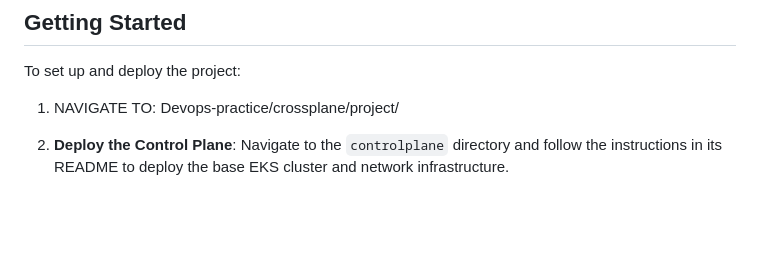
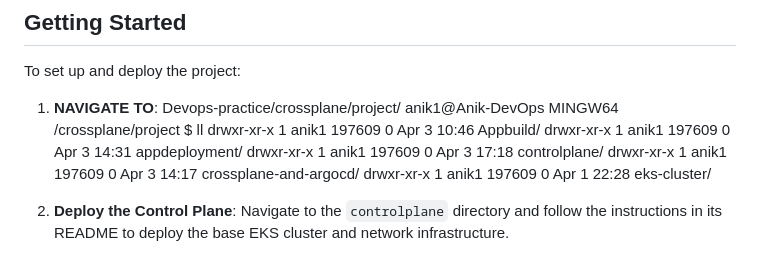
Before and after one commit to AnikG-Org/devops-practice, a Markdown page: crossplane/project/README.md, the part around the change. Drawn GitHub-style; blank space fills up the shorter version.

```diff
--- a/crossplane/project/README.md
+++ b/crossplane/project/README.md
@@ -79,7 +79,14 @@ Before initiating the deployment, ensure the following prerequisites are met:
 ## Getting Started
 
 To set up and deploy the project:
-1. NAVIGATE TO: Devops-practice/crossplane/project/
+1. **NAVIGATE TO**: Devops-practice/crossplane/project/
+   anik1@Anik-DevOps MINGW64 /crossplane/project
+   $ ll
+   drwxr-xr-x 1 anik1 197609 0 Apr  3 10:46 Appbuild/
+   drwxr-xr-x 1 anik1 197609 0 Apr  3 14:31 appdeployment/
+   drwxr-xr-x 1 anik1 197609 0 Apr  3 17:18 controlplane/
+   drwxr-xr-x 1 anik1 197609 0 Apr  3 14:17 crossplane-and-argocd/
+   drwxr-xr-x 1 anik1 197609 0 Apr  1 22:28 eks-cluster/
 
 2. **Deploy the Control Plane**:
    Navigate to the `controlplane` directory and follow the instructions in its README to deploy the base EKS cluster and network infrastructure.
```
